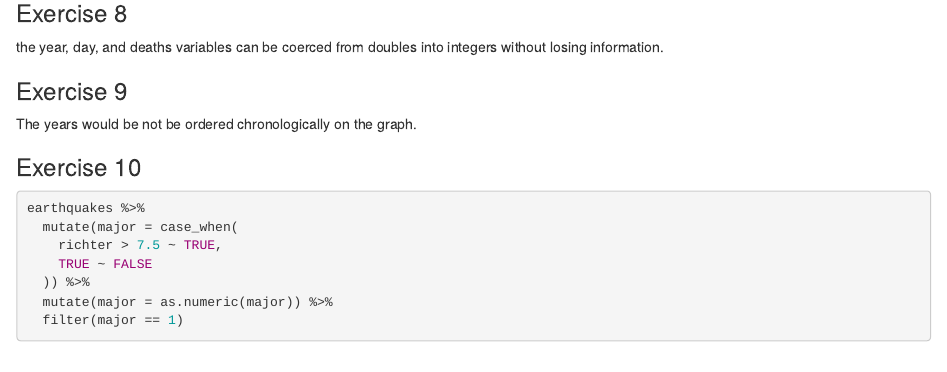
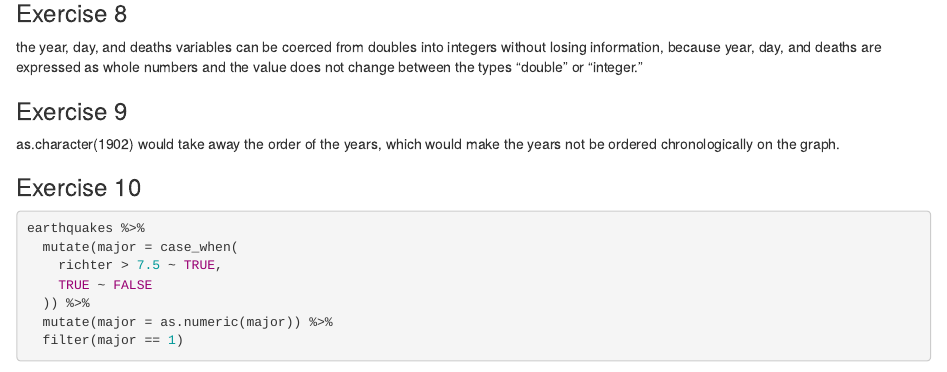
Before and after one commit to EAES-420-Spring23/Unit-4-Quigley, an R Markdown document (lab-04-starter.Rmd): the page in a window 1100 px wide, from 2310 px down. Rendered offline with R 4.5, knitr and Pandoc, with nearby package versions; some code elsewhere in the file could not run offline.

Commit message:
Made edits

```diff
--- a/lab-04-starter.Rmd
+++ b/lab-04-starter.Rmd
@@ -105,11 +105,12 @@ glimpse(earthquakes)
 
 ### Exercise 8
 
-the year, day, and deaths variables can be coerced from doubles into integers without losing information.
+the year, day, and deaths variables can be coerced from doubles into integers without losing information, because year, day, and deaths are expressed as whole numbers and the value does not change between the types "double" or "integer."
 
 ### Exercise 9
 
-The years would be not be ordered chronologically on the graph.
+as.character(1902) would take away the order of the years, which would make
+the years not be ordered chronologically on the graph.
 
 ### Exercise 10
 
```
Also changed, not shown: hw-04-starter.Rmd (+4 -1 lines).
